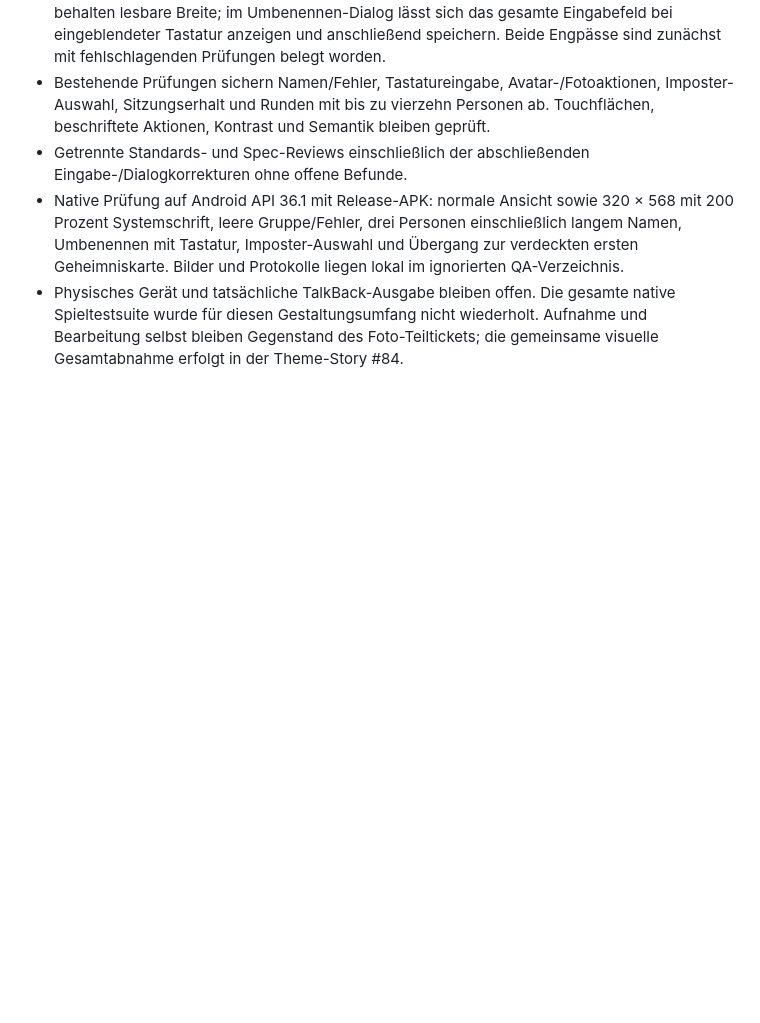
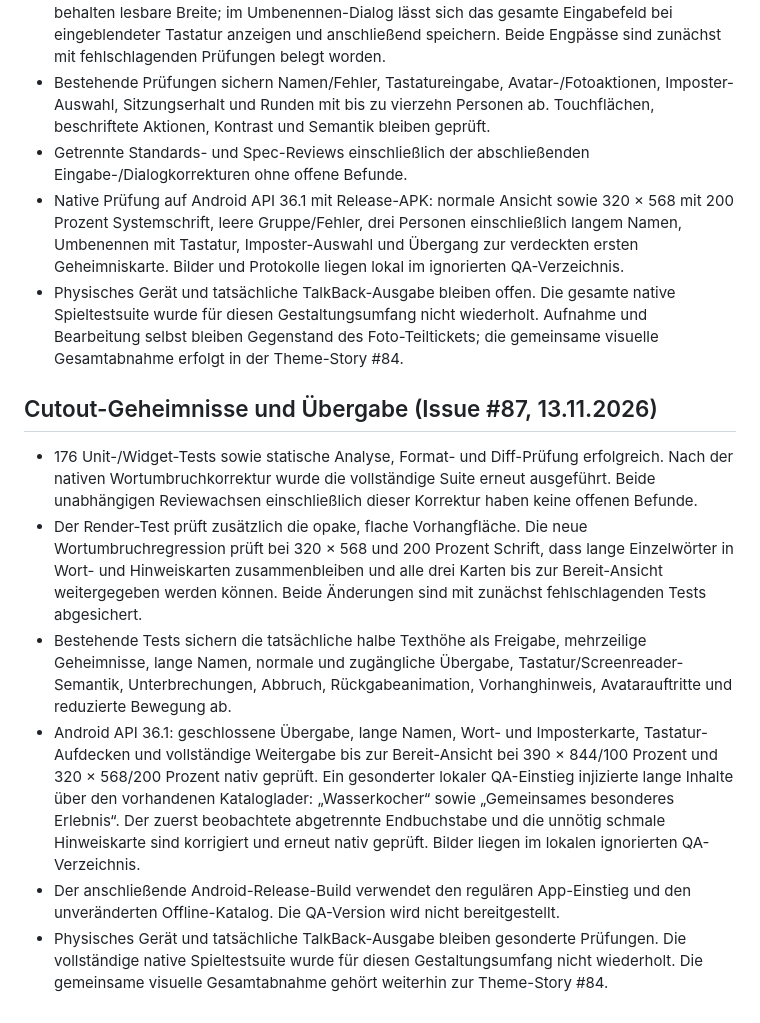
Before and after one commit to TobioBobi/secret-word-society, a Markdown page: docs/testing.md, the part around the change. GitHub-like rendering; blank space fills up the shorter version.

Commit message:
Prüfungen dokumentieren

```diff
--- a/docs/testing.md
+++ b/docs/testing.md
@@ -484,3 +484,32 @@ Dialog-/Lifecycle-Schutz, alte Aktionen und Folgerunden; 14 Personen auch bei
   native Spieltestsuite wurde für diesen Gestaltungsumfang nicht wiederholt.
   Aufnahme und Bearbeitung selbst bleiben Gegenstand des Foto-Teiltickets;
   die gemeinsame visuelle Gesamtabnahme erfolgt in der Theme-Story #84.
+
+## Cutout-Geheimnisse und Übergabe (Issue #87, 13.11.2026)
+
+- 176 Unit-/Widget-Tests sowie statische Analyse, Format- und Diff-Prüfung
+  erfolgreich. Nach der nativen Wortumbruchkorrektur wurde die vollständige
+  Suite erneut ausgeführt. Beide unabhängigen Reviewachsen einschließlich
+  dieser Korrektur haben keine offenen Befunde.
+- Der Render-Test prüft zusätzlich die opake, flache Vorhangfläche. Die neue
+  Wortumbruchregression prüft bei 320 × 568 und 200 Prozent Schrift, dass lange
+  Einzelwörter in Wort- und Hinweiskarten zusammenbleiben und alle drei Karten
+  bis zur Bereit-Ansicht weitergegeben werden können. Beide Änderungen sind
+  mit zunächst fehlschlagenden Tests abgesichert.
+- Bestehende Tests sichern die tatsächliche halbe Texthöhe als Freigabe,
+  mehrzeilige Geheimnisse, lange Namen, normale und zugängliche Übergabe,
+  Tastatur/Screenreader-Semantik, Unterbrechungen, Abbruch, Rückgabeanimation,
+  Vorhanghinweis, Avatarauftritte und reduzierte Bewegung ab.
+- Android API 36.1: geschlossene Übergabe, lange Namen, Wort- und Imposterkarte,
+  Tastatur-Aufdecken und vollständige Weitergabe bis zur Bereit-Ansicht bei
+  390 × 844/100 Prozent und 320 × 568/200 Prozent nativ geprüft. Ein gesonderter
+  lokaler QA-Einstieg injizierte lange Inhalte über den vorhandenen Kataloglader:
+  „Wasserkocher“ sowie „Gemeinsames besonderes Erlebnis“. Der zuerst beobachtete
+  abgetrennte Endbuchstabe und die unnötig schmale Hinweiskarte sind korrigiert
+  und erneut nativ geprüft. Bilder liegen im lokalen ignorierten QA-Verzeichnis.
+- Der anschließende Android-Release-Build verwendet den regulären App-Einstieg
+  und den unveränderten Offline-Katalog. Die QA-Version wird nicht bereitgestellt.
+- Physisches Gerät und tatsächliche TalkBack-Ausgabe bleiben gesonderte
+  Prüfungen. Die vollständige native Spieltestsuite wurde für diesen
+  Gestaltungsumfang nicht wiederholt. Die gemeinsame visuelle Gesamtabnahme
+  gehört weiterhin zur Theme-Story #84.
```
